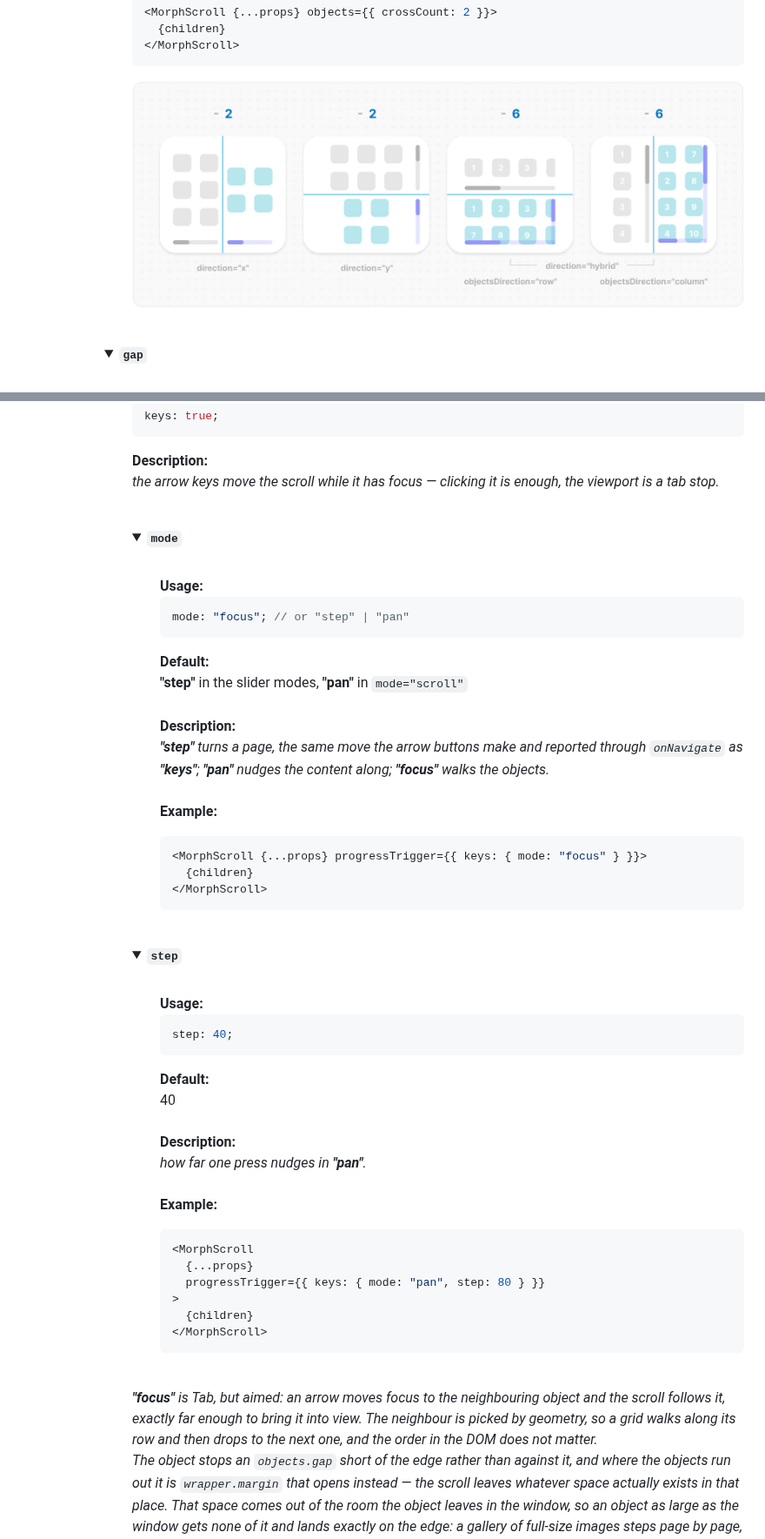
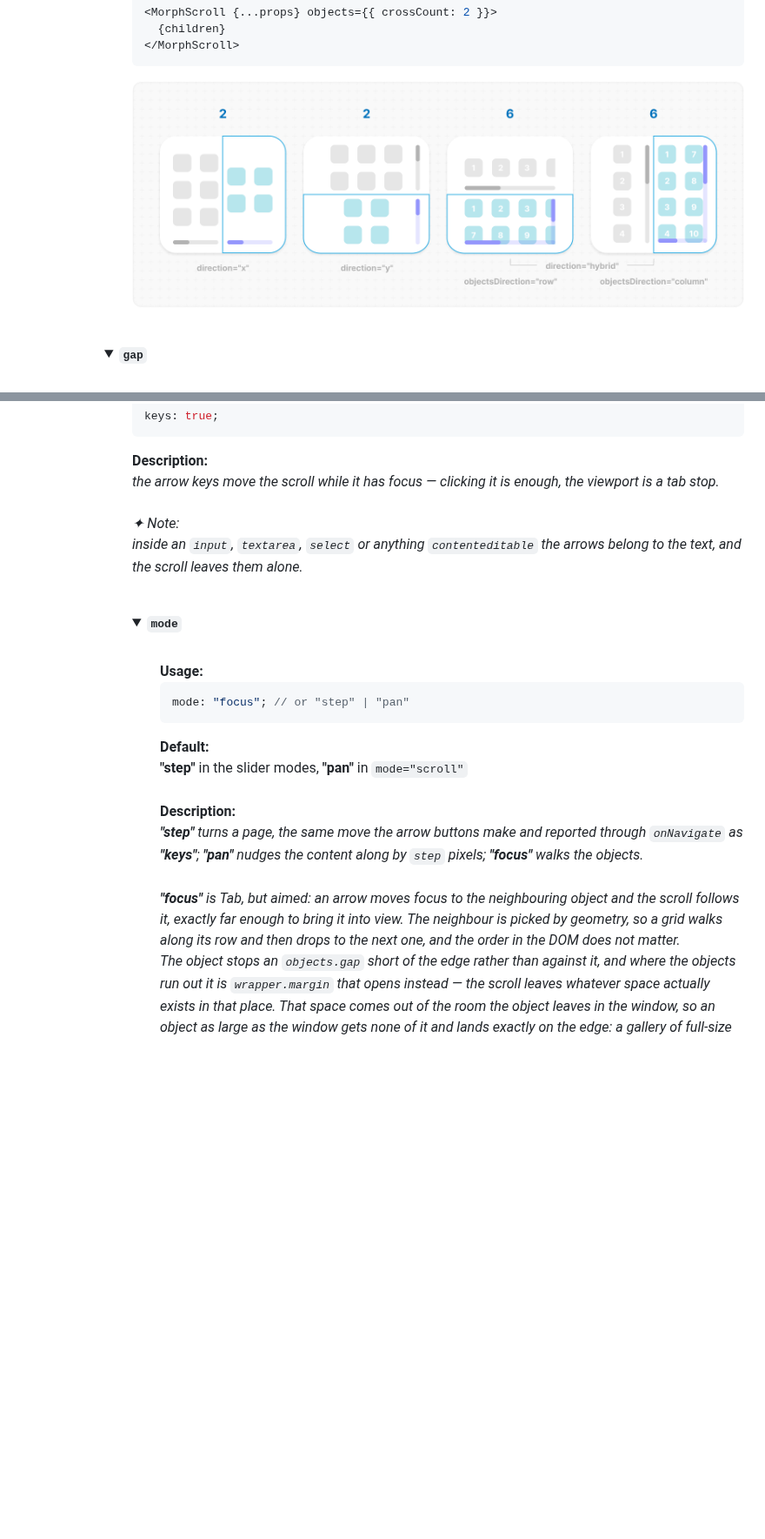
Before and after one commit to voodoofugu/morphing-scroll, a Markdown page: README.md, 2 parts joined by grey strips. Shown at 87% size. Rendered like a GitHub page; pictures changed too: src/assets/banner-objects_crossCount.png; folded sections open; blank space fills up the shorter version.

````diff
--- a/README.md
+++ b/README.md
@@ -991,6 +989,9 @@ keys: true;
 
 <b>Description:</b><em><br />
 the arrow keys move the scroll while it has focus — clicking it is enough, the viewport is a tab stop.<br />
+<br />
+✦ Note:<br />
+inside an <code>input</code>, <code>textarea</code>, <code>select</code> or anything <code>contenteditable</code> the arrows belong to the text, and the scroll leaves them alone.<br />
 </em><br />
 
 <details><summary><code><b>mode</b></code></summary><br /><ul><div>
@@ -1004,48 +1005,9 @@ mode: "focus"; // or "step" | "pan"
 <b>"step"</b> in the slider modes, <b>"pan"</b> in <code>mode="scroll"</code><br />
 <br />
 <b>Description:</b><em><br />
-<b>"step"</b> turns a page, the same move the arrow buttons make and reported through <code>onNavigate</code> as <b>"keys"</b>; <b>"pan"</b> nudges the content along; <b>"focus"</b> walks the objects.<br />
-</em><br />
-<b>Example:</b>
-
-```tsx
-<MorphScroll {...props} progressTrigger={{ keys: { mode: "focus" } }}>
-  {children}
-</MorphScroll>
-```
-
-</div></ul></details>
-
-<br />
-
-<details><summary><code><b>step</b></code></summary><br /><ul><div>
-<b>Usage:</b><br />
-
-```tsx
-step: 40;
-```
-
-<b>Default:</b><br />
-40<br />
-<br />
-<b>Description:</b><em><br />
-how far one press nudges in <b>"pan"</b>.<br />
-</em><br />
-<b>Example:</b>
-
-```tsx
-<MorphScroll
-  {...props}
-  progressTrigger={{ keys: { mode: "pan", step: 80 } }}
->
-  {children}
-</MorphScroll>
-```
-
-</div></ul></details>
-
-<br />
-<em><b>"focus"</b> is Tab, but aimed: an arrow moves focus to the neighbouring object and the scroll follows it, exactly far enough to bring it into view. The neighbour is picked by geometry, so a grid walks along its row and then drops to the next one, and the order in the DOM does not matter.<br />
+<b>"step"</b> turns a page, the same move the arrow buttons make and reported through <code>onNavigate</code> as <b>"keys"</b>; <b>"pan"</b> nudges the content along by <code>step</code> pixels; <b>"focus"</b> walks the objects.<br />
+<br />
+<b>"focus"</b> is Tab, but aimed: an arrow moves focus to the neighbouring object and the scroll follows it, exactly far enough to bring it into view. The neighbour is picked by geometry, so a grid walks along its row and then drops to the next one, and the order in the DOM does not matter.<br />
 The object stops an <code>objects.gap</code> short of the edge rather than against it, and where the objects run out it is <code>wrapper.margin</code> that opens instead — the scroll leaves whatever space actually exists in that place. That space comes out of the room the object leaves in the window, so an object as large as the window gets none of it and lands exactly on the edge: a gallery of full-size images steps page by page, with nothing sticking out.<br />
 Focus lands on the <code>.ms-object-box</code> itself, not on what it holds, so the highlight is the whole card and there is one thing to style: <code>.ms-object-box:focus</code>. The box is made focusable at that moment — give it a <code>tabIndex</code> of your own and the library leaves it alone. Where the focus went is reported by the DOM, through the <code>focus</code> events of your own items; the same move from any other device is <code>ref.moveFocus()</code>.<br />
 <br />
````
Also changed, not shown: other parts of README.md (+57 -38 lines), 1 other file.
